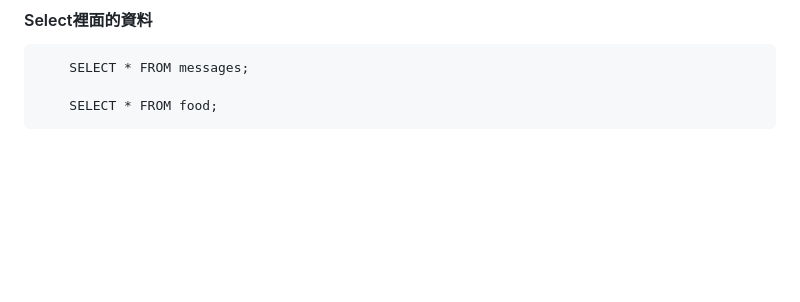
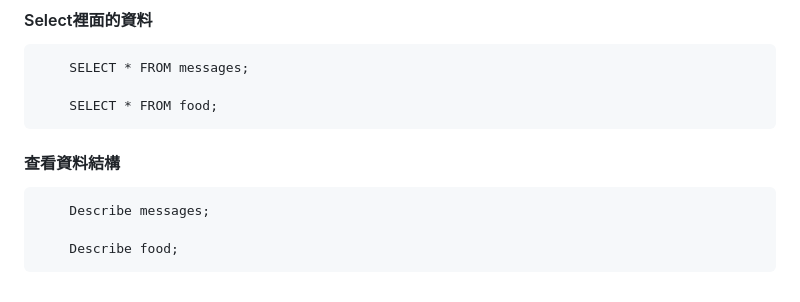
Before and after one commit to weitsung50110/DockerCompose_Mysql_NotepadSite_node.js, a Markdown page: README.md, the part around the change. Drawn GitHub-style; blank space fills up the shorter version.

```diff
--- a/README.md
+++ b/README.md
@@ -219,3 +219,9 @@ Enter password: 輸入root
         SELECT * FROM messages;
 
         SELECT * FROM food;
+
+#### 查看資料結構
+
+        Describe messages;
+
+        Describe food;
```
